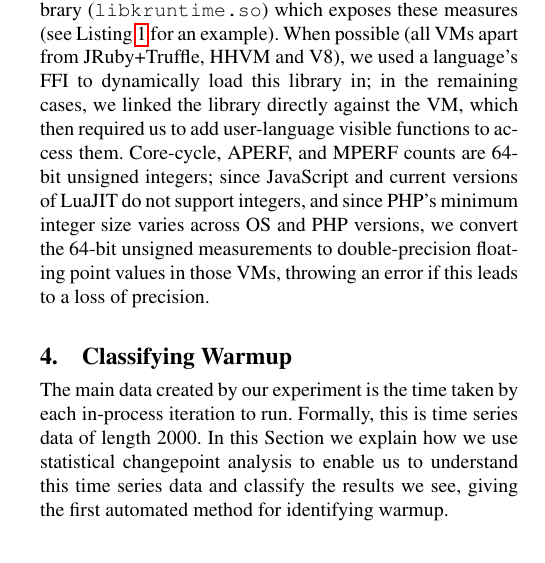
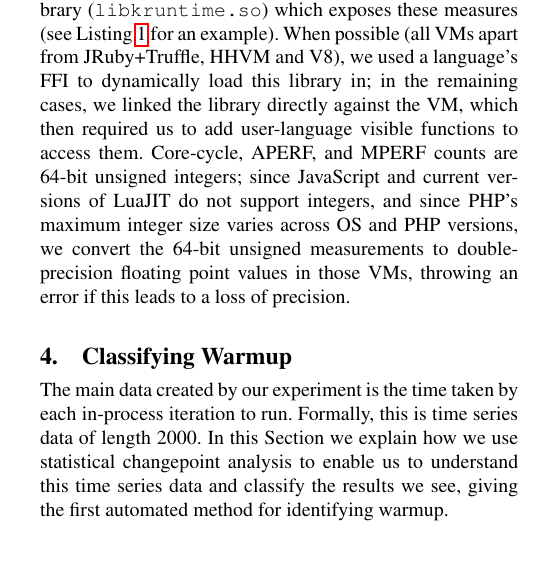
Before and after one commit to softdevteam/warmup_paper, a LaTeX paper (warmup.tex): part of one column of page 5 of 18, cut so that both start at the same text. Compiled offline with pdfLaTeX; a missing font is replaced by an installed copy or a similar font.

Commit message:
minimum -> maximum

```diff
--- a/warmup.tex
+++ b/warmup.tex
@@ -643,7 +643,7 @@ in; in the remaining cases, we linked the library directly against the VM, which
 then required us to add user-language visible functions to access them.
 Core-cycle, APERF, and MPERF counts are 64-bit unsigned integers; since
 JavaScript and current versions of LuaJIT do not support
-integers, and since PHP's minimum integer size varies across OS and PHP versions, we
+integers, and since PHP's maximum integer size varies across OS and PHP versions, we
 convert the 64-bit unsigned measurements to
 double-precision floating point values in those VMs, throwing an error if this leads to a
 loss of precision.
```
